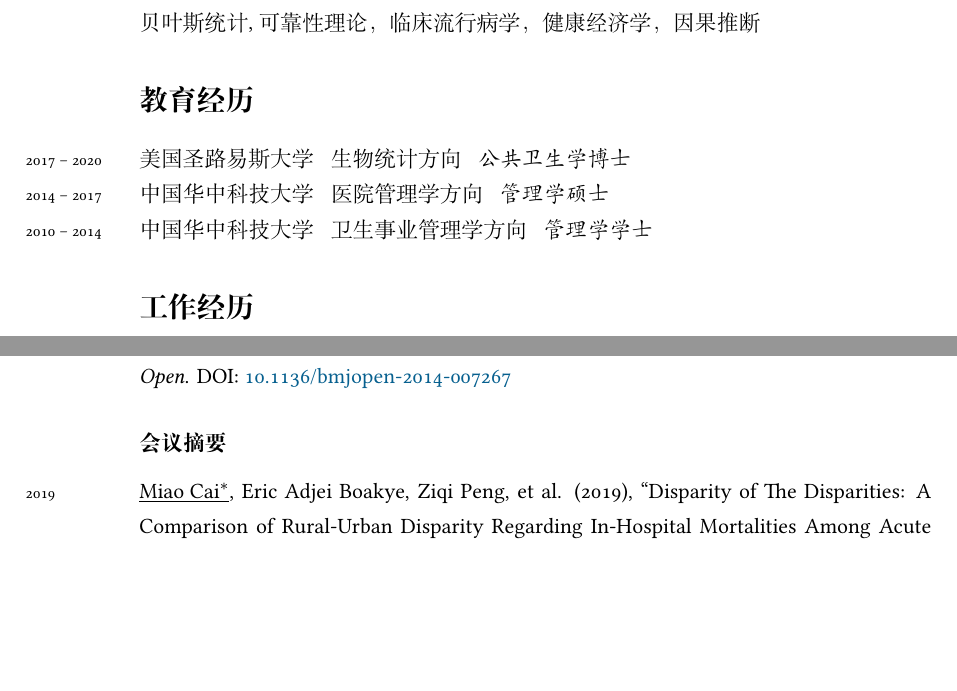
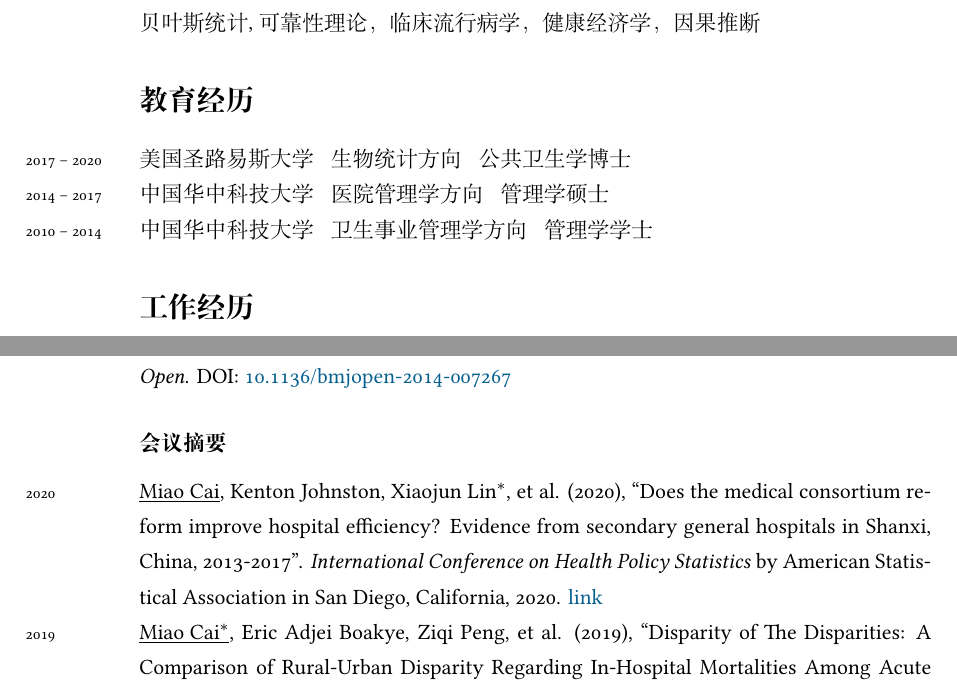
Before and after one commit to caimiao0714/ChineseCV, a LaTeX CV (ChineseCV - tex files/Miao_Cai_CV_Chinese.tex): two parts of pages 1 and 4 of 7, joined at a grey line, cut so that both start at the same text, the shorter picture padded with empty space. Compiled offline with XeLaTeX; a missing font is replaced by an installed copy or a similar font.

Commit message:
add ASA san diego CA abstract

```diff
--- a/ChineseCV - tex files/Miao_Cai_CV_Chinese.tex
+++ b/ChineseCV - tex files/Miao_Cai_CV_Chinese.tex
@@ -111,9 +111,9 @@ U.S.A.\\[.3cm]
 %\hrule
 \section*{教育经历}
 \noindent
-\years{2017 -- 2020}美国圣路易斯大学$\;$生物统计方向$\;$\emph{公共卫生学博士}\\
-\years{2014 -- 2017}中国华中科技大学$\;$医院管理学方向$\;$\emph{管理学硕士}\\
-\years{2010 -- 2014}中国华中科技大学$\;$卫生事业管理学方向$\;$\emph{管理学学士}
+\years{2017 -- 2020}美国圣路易斯大学$\;$生物统计方向$\;$公共卫生学博士\\
+\years{2014 -- 2017}中国华中科技大学$\;$医院管理学方向$\;$管理学硕士\\
+\years{2010 -- 2014}中国华中科技大学$\;$卫生事业管理学方向$\;$管理学学士
 
 %\hrule
 \section*{工作经历}
@@ -209,6 +209,7 @@ U.S.A.\\[.3cm]
 
 \subsection*{会议摘要}
 \noindent
+\years{2020}\underline{Miao Cai}, Kenton Johnston, Xiaojun Lin$^\ast$, et al. (2020), ``Does the medical consortium reform improve hospital efficiency? Evidence from secondary general hospitals in Shanxi, China, 2013-2017". \emph{International Conference on Health Policy Statistics} by American Statistical Association in San Diego, California, 2020. \href{https://ww2.amstat.org/meetings/ichps/2020/onlineprogram/AbstractDetails.cfm?AbstractID=306703}{link}\\
 \years{2019}\underline{Miao Cai$^\ast$}, Eric Adjei Boakye, Ziqi Peng, et al. (2019), ``Disparity of The Disparities: A Comparison of Rural-Urban Disparity Regarding In-Hospital Mortalities Among Acute Myocardial Infarction Patients, An Observational Study Between China and The United States, 2013-2015". \emph{International Society for Pharmacoeconomics and Outcomes Research (ISPOR) 2019 }. \\
 \years{2016}Xiaojun Lin, Hongbing Tao$^\ast$, \underline{Miao Cai}, et al. (2016), ``Health insurance and quality and efficiency of medical care for patients with acute myocardial infraction in tertiary hospitals in Shanxi, China: a retrospective study". \emph{The Lancet-CAMS Health Summit}. DOI: \href{https://doi.org/10.1016/S0140-6736(16)31997-3}{10.1016/S0140-6736(16)31997-3}\\
 \years{2016}Manli Wang, Hongbing Tao$^\ast$, Haiqing Fang, Zhaohui Cheng, \underline{Miao Cai}, et al. (2016), ``Patient safety culture in surgical departments versus other departments in county hospitals of Hubei province, China: a cross-sectional survey". \emph{The Lancet-CAMS Health Summit}. DOI: \href{https://doi.org/10.1016/S0140-6736(16)31998-5}{10.1016/S0140-6736(16)31998-5}\\
```
Also changed, not shown: ChineseCV - tex files/Miao_Cai_CV_Chinese.pdf, ChineseCV - tex files/Miao_Cai_CV_Chinese.tex (2 more changed lines), 3 other files.
